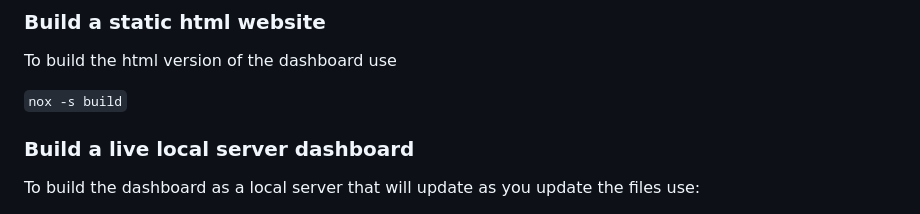
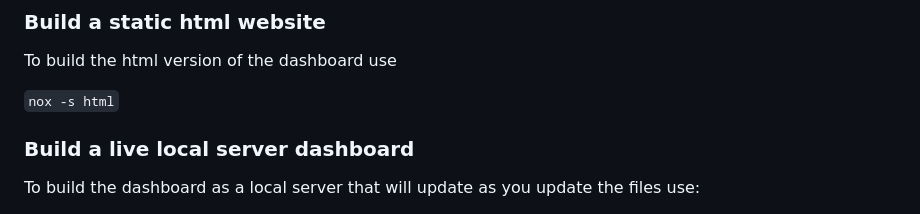
Before and after one commit to pyOpenSci/peer-review-metrics, a Markdown page: README.md, the part around the change. Drawn GitHub-style.

Commit message:
Update nox instructions in README.md
The `build` session doesn't exist, use the `html` one instead.

```diff
--- a/README.md
+++ b/README.md
@@ -76,7 +76,7 @@ or [`pipx` for global install](https://pipx.pypa.io/stable/):
 
 To build the html version of the dashboard use
 
-`nox -s build`
+`nox -s html`
 
 ### Build a live local server dashboard
 
```
